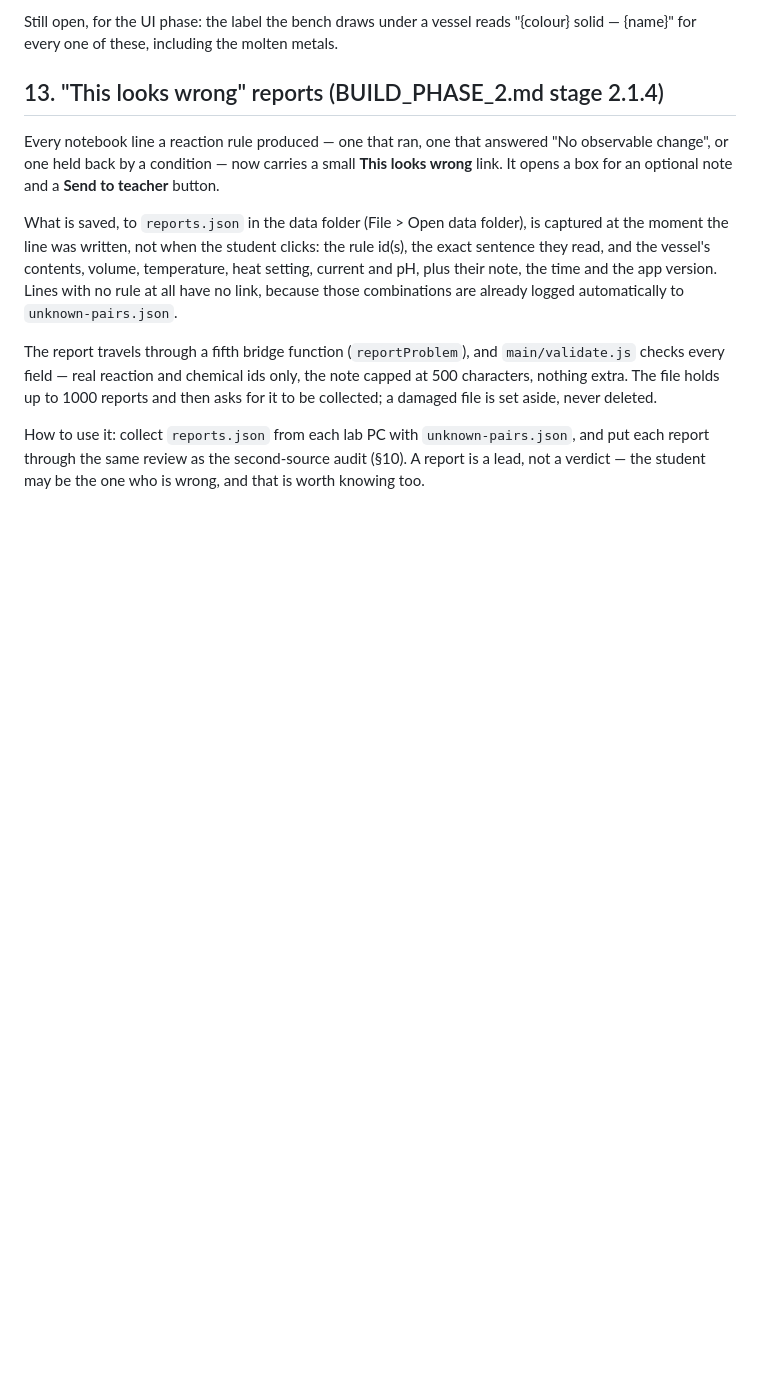
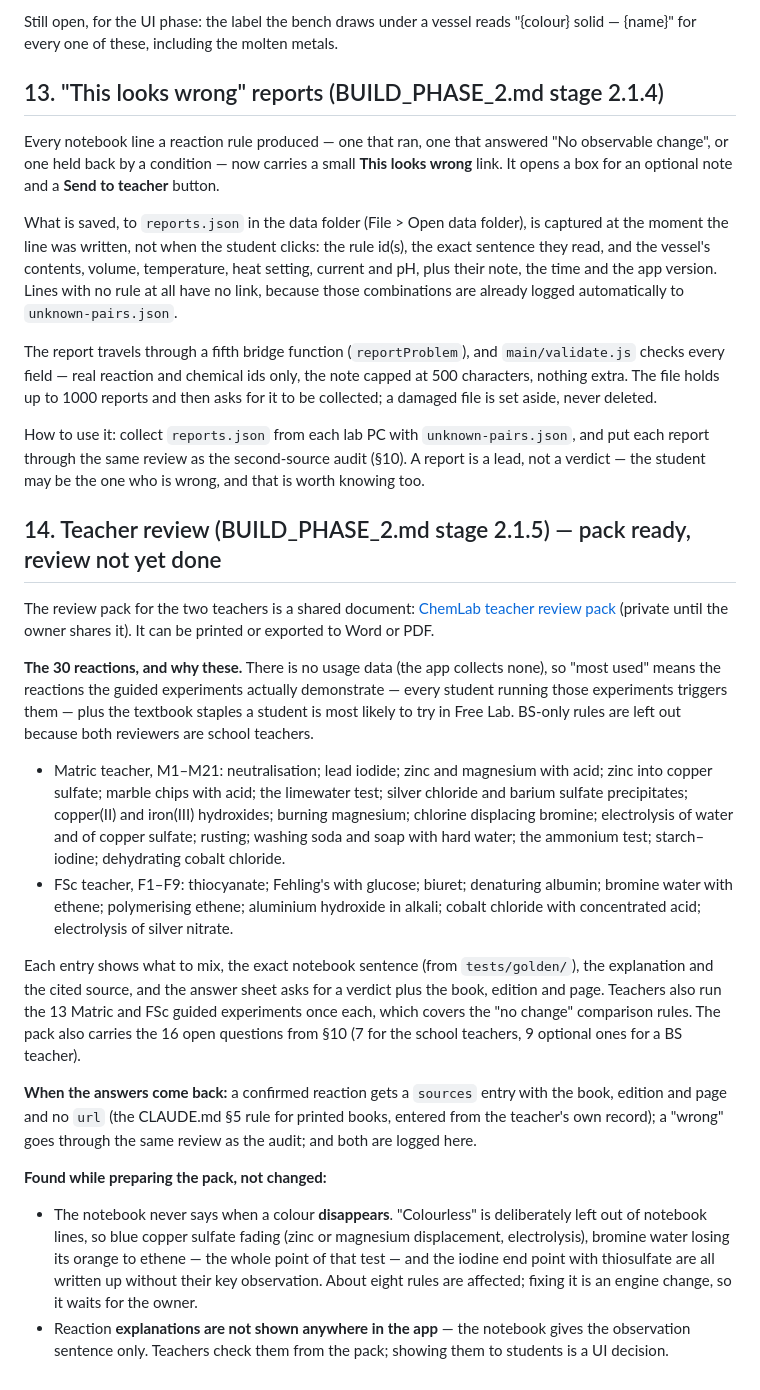
Before and after one commit to rayyantaimoor1/ChemLab, a Markdown page: batch.md, the part around the change. Rendered like a GitHub page; blank space fills up the shorter version.

Commit message:
Stage 2.1.5: teacher review pack prepared
batch.md section 14 records the review pack shared with the owner (a
Claude Docs document): 30 reactions chosen from the guided experiments
plus Free Lab staples (21 Matric, 9 FSc), each with its notebook
sentence, explanation and cited source and an answer sheet for a verdict
and book/edition/page; the 13 Matric and FSc guided experiments to run;
and 16 open questions from the audit. Also notes two gaps found while
preparing it: the notebook never says when a colour disappears, and
reaction explanations are not shown in the app.

Co-Authored-By: Claude Opus 5.5 <noreply@anthropic.com>

```diff
--- a/batch.md
+++ b/batch.md
@@ -704,3 +704,53 @@ How to use it: collect `reports.json` from each lab PC with
 `unknown-pairs.json`, and put each report through the same review as the
 second-source audit (§10). A report is a lead, not a verdict — the
 student may be the one who is wrong, and that is worth knowing too.
+
+## 14. Teacher review (BUILD_PHASE_2.md stage 2.1.5) — pack ready, review not yet done
+
+The review pack for the two teachers is a shared document:
+[ChemLab teacher review pack](https://claude.ai/artifact/FT3H4HsYwxXysZusGrc4Zp)
+(private until the owner shares it). It can be printed or exported to
+Word or PDF.
+
+**The 30 reactions, and why these.** There is no usage data (the app
+collects none), so "most used" means the reactions the guided experiments
+actually demonstrate — every student running those experiments triggers
+them — plus the textbook staples a student is most likely to try in Free
+Lab. BS-only rules are left out because both reviewers are school
+teachers.
+
+- Matric teacher, M1–M21: neutralisation; lead iodide; zinc and
+  magnesium with acid; zinc into copper sulfate; marble chips with acid;
+  the limewater test; silver chloride and barium sulfate precipitates;
+  copper(II) and iron(III) hydroxides; burning magnesium; chlorine
+  displacing bromine; electrolysis of water and of copper sulfate;
+  rusting; washing soda and soap with hard water; the ammonium test;
+  starch–iodine; dehydrating cobalt chloride.
+- FSc teacher, F1–F9: thiocyanate; Fehling's with glucose; biuret;
+  denaturing albumin; bromine water with ethene; polymerising ethene;
+  aluminium hydroxide in alkali; cobalt chloride with concentrated acid;
+  electrolysis of silver nitrate.
+
+Each entry shows what to mix, the exact notebook sentence (from
+`tests/golden/`), the explanation and the cited source, and the answer
+sheet asks for a verdict plus the book, edition and page. Teachers also
+run the 13 Matric and FSc guided experiments once each, which covers the
+"no change" comparison rules. The pack also carries the 16 open questions
+from §10 (7 for the school teachers, 9 optional ones for a BS teacher).
+
+**When the answers come back:** a confirmed reaction gets a `sources`
+entry with the book, edition and page and no `url` (the CLAUDE.md §5 rule
+for printed books, entered from the teacher's own record); a "wrong"
+goes through the same review as the audit; and both are logged here.
+
+**Found while preparing the pack, not changed:**
+- The notebook never says when a colour **disappears**. "Colourless" is
+  deliberately left out of notebook lines, so blue copper sulfate fading
+  (zinc or magnesium displacement, electrolysis), bromine water losing
+  its orange to ethene — the whole point of that test — and the iodine
+  end point with thiosulfate are all written up without their key
+  observation. About eight rules are affected; fixing it is an engine
+  change, so it waits for the owner.
+- Reaction **explanations are not shown anywhere in the app** — the
+  notebook gives the observation sentence only. Teachers check them from
+  the pack; showing them to students is a UI decision.
```
